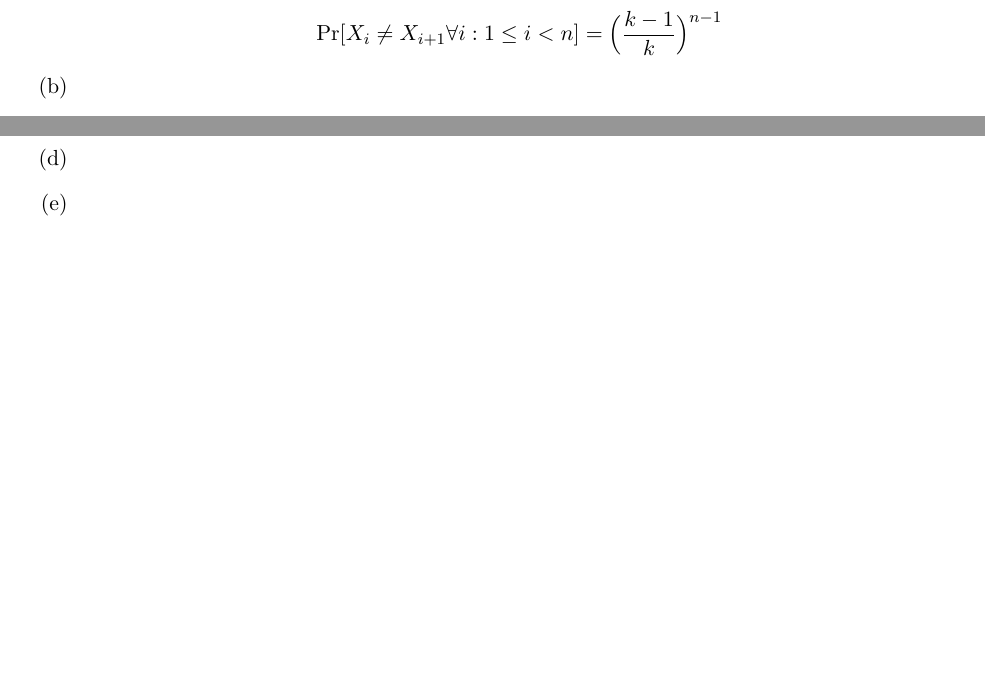
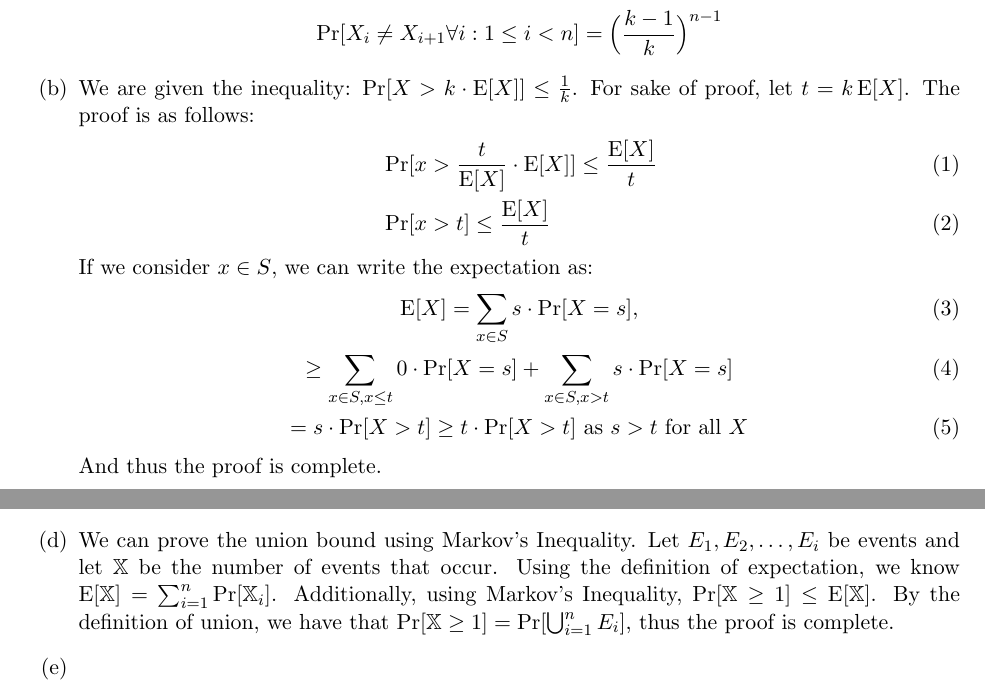
Before and after one commit to lpraneis/csci5471_hw, a LaTeX problem sheet (hw1/hw1_solutions.tex): two parts of pages 2 and 3 of 5 before the commit and two parts of pages 2 and 3 of 6 after it, joined at a grey line, cut so that both start at the same text, the shorter picture padded with empty space. Compiled offline with pdfLaTeX.

Commit message:
Finished all except 2e

```diff
--- a/hw1/hw1_solutions.tex
+++ b/hw1/hw1_solutions.tex
@@ -17,6 +17,7 @@
 \newcommand{\cA}{\mathcal{A}}
 \newcommand{\bbM}{\mathbb{M}}
 \newcommand{\bbK}{\mathbb{K}}
+\newcommand{\X}{\mathbb{X}}
 \newcommand\NetIDa{prane001}
 % \newcommand\NetIDb{collab?}
 % \newcommand\NetIDc{collab?}
@@ -129,7 +130,19 @@
       \Pr[X_i \neq X_{i+1} \forall i: 1\leq i < n] =\Big(\frac{k-1}{k}\Big)^{n-1}
     \]
   \item[(b)]
-    %TODO
+    We are given the inequality: $\Pr[X > k \cdot \E[X]]  \leq \frac{1}{k}$. For sake of
+    proof, let $t = k\E[X]$. The proof is as follows:
+    \begin{align}
+      &\Pr[x > \frac{t}{\E[X]} \cdot \E[X]] \leq \frac{\E[X]}{t} \\
+      &\Pr[x > t] \leq \frac{\E[X]}{t}
+    \end{align}
+    If we consider $x \in S$, we can write the expectation as:
+    \begin{gather}
+    \E[X] = \sum_{x \in S} s \cdot \Pr[X=s], \\
+    \geq \sum_{x \in S, x \leq t} 0 \cdot \Pr[X=s] + \sum_{x \in S, x > t} s \cdot \Pr[X=s] \\
+    = s \cdot \Pr[X > t] \geq t \cdot \Pr[X > t] \text{ as $s > t$ for all $X$}
+  \end{gather}
+  And thus the proof is complete.
   \item[(c)]
     We can use the Bonferroni Inequality \cite{BPS} here to prove this probability.
       \begin{align}
@@ -143,6 +156,11 @@
       \text{ And thus the inequality is proven.} \nonumber
   \item[(d)]
     %TODO
+    We can prove the union bound using Markov's Inequality. Let $E_1, E_2, \dots, E_i$ be
+    events and let $\X$ be the number of events that occur. Using the definition of
+    expectation, we know $\E[\X] = \sum_{i=1}^{n} \Pr[\X_i]$. Additionally, using Markov's
+    Inequality, $\Pr[\X \geq 1] \leq \E[\X] $. By the definition of union, we have that
+    $\Pr[\X \geq 1] = \Pr[\bigcup_{i=1}^{n} E_i]$, thus the proof is complete.
   \item[(e)]
     %TODO
   \item[(f)]
```
Also changed, not shown: hw1/hw1_solutions.tex (2 more changed lines).
